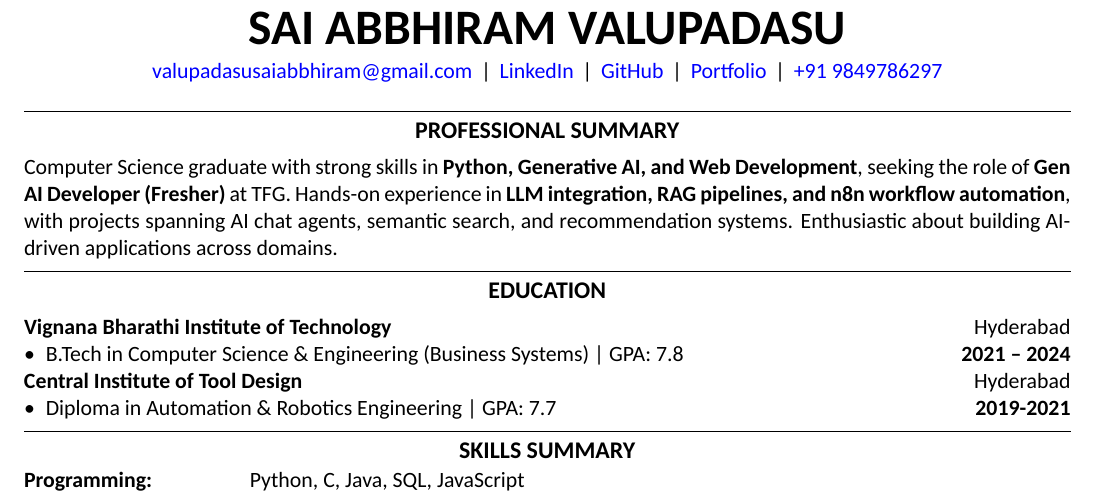
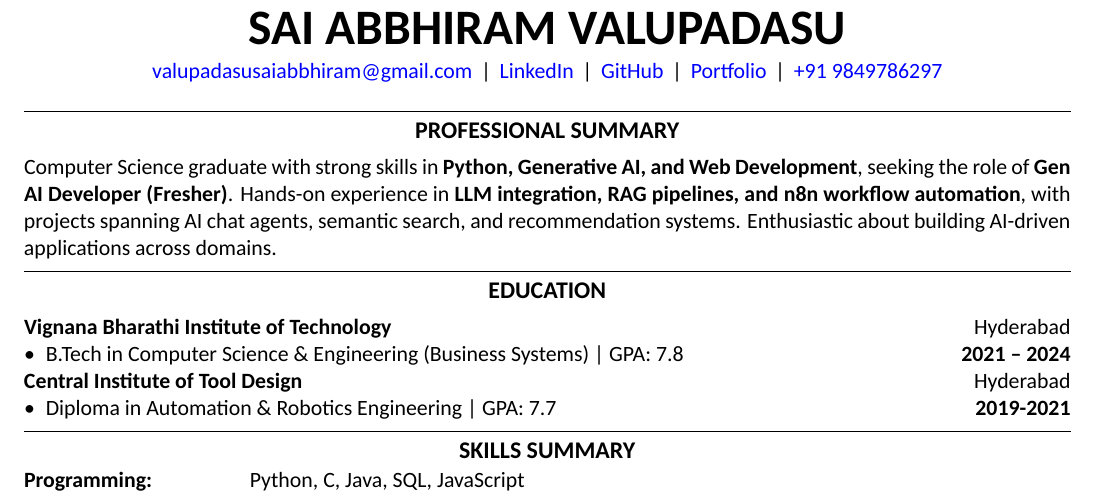
Before and after one commit to ValupadasuSaiabbhiram/Saiabbhiram_Resume, a LaTeX CV (AI_Resume/resume.tex): part of the page, cut so that both start at the same text. Compiled offline with XeLaTeX; a missing font is replaced by an installed copy or a similar font.

Commit message:
chore: update resume (LaTex + PDF file)

```diff
--- a/AI_Resume/resume.tex
+++ b/AI_Resume/resume.tex
@@ -46,7 +46,7 @@
 
 	\resumesection{PROFESSIONAL SUMMARY}
 	\noindent
-	Computer Science graduate with strong skills in \textbf{Python, Generative AI, and Web Development}, seeking the role of \textbf{Gen AI Developer (Fresher)} at TFG. Hands-on experience in \textbf{LLM integration, RAG pipelines, and n8n workflow automation}, with projects spanning AI chat agents, semantic search, and recommendation systems. Enthusiastic about building AI-driven applications across domains.
+	Computer Science graduate with strong skills in \textbf{Python, Generative AI, and Web Development}, seeking the role of \textbf{Gen AI Developer (Fresher)}. Hands-on experience in \textbf{LLM integration, RAG pipelines, and n8n workflow automation}, with projects spanning AI chat agents, semantic search, and recommendation systems. Enthusiastic about building AI-driven applications across domains.
 
 
 	\resumesection{EDUCATION}
```
Also changed, not shown: AI_Resume/resume.pdf.
